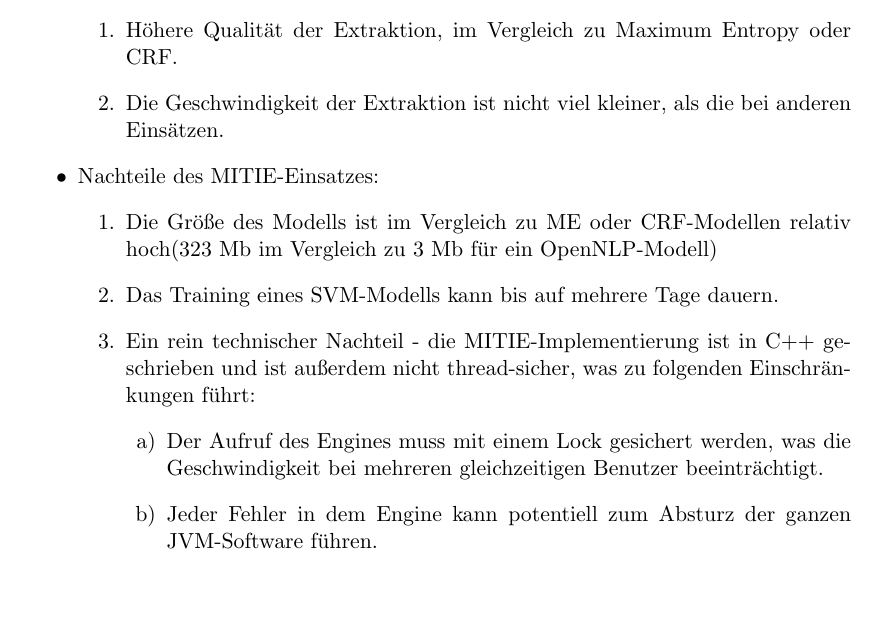
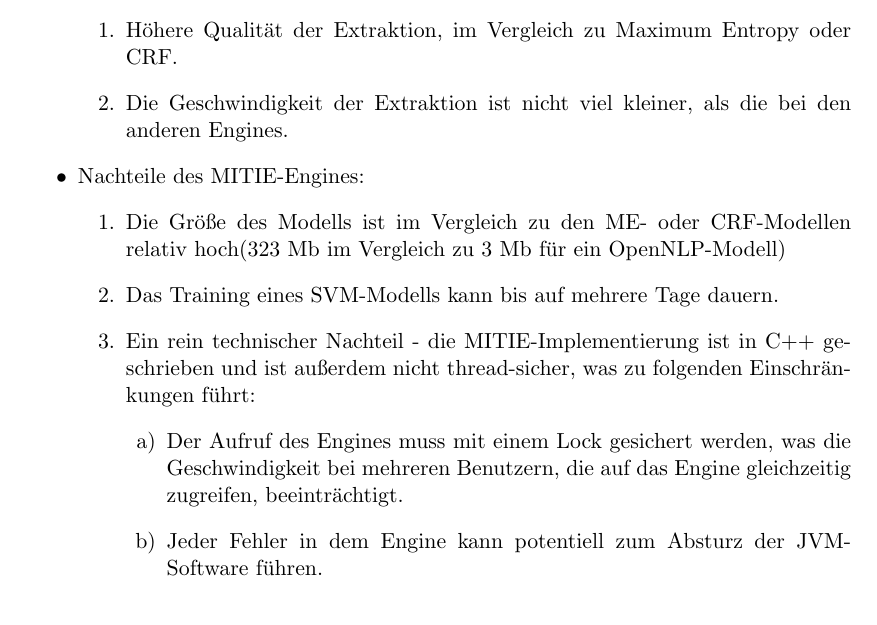
Before and after one commit to tastatur/masterarbeit, a LaTeX thesis (ausarbeitung/Abschlussarbeit/Abschlussarbeit.tex, which reads ausarbeitung/Abschlussarbeit/04-Implementierung.tex): part of page 41 of 96, cut so that both start at the same text. Compiled offline with LuaLaTeX; an older LaTeX class or package is replaced by its successor.

Commit message:
F. Korrektur, Implementierung, MITIE, Vor/Nachteile

```diff
--- a/ausarbeitung/Abschlussarbeit/04-Implementierung.tex
+++ b/ausarbeitung/Abschlussarbeit/04-Implementierung.tex
@@ -172,16 +172,16 @@ Die Klassen, die in diesem Engine verwendet werden, spielen ähnliche Rollen, wi
 \item Vorteile des MITIE-Frameworks:
 \begin{enumerate}
 \item Höhere Qualität der Extraktion, im Vergleich zu Maximum Entropy oder CRF.
-\item Die Geschwindigkeit der Extraktion ist nicht viel kleiner, als die bei anderen Einsätzen.
+\item Die Geschwindigkeit der Extraktion ist nicht viel kleiner, als die bei den anderen Engines.
 \end{enumerate}
-\item Nachteile des MITIE-Einsatzes:
+\item Nachteile des MITIE-Engines:
 \begin{enumerate}
-\item Die Größe des Modells ist im Vergleich zu ME oder CRF-Modellen relativ hoch(323 Mb im Vergleich zu 3 Mb für ein OpenNLP-Modell)
+\item Die Größe des Modells ist im Vergleich zu den ME- oder CRF-Modellen relativ hoch(323 Mb im Vergleich zu 3 Mb für ein OpenNLP-Modell)
 \item Das Training eines SVM-Modells kann bis auf mehrere Tage dauern.
 \item Ein rein technischer Nachteil - die MITIE-Implementierung ist in C++ geschrieben und ist außerdem nicht thread-sicher, was zu folgenden Einschränkungen führt:
 \begin{enumerate}
-\item Der Aufruf des Engines muss mit einem Lock gesichert werden, was die Geschwindigkeit bei mehreren gleichzeitigen Benutzer beeinträchtigt.
-\item Jeder Fehler in dem Engine kann potentiell zum Absturz der ganzen JVM-Software führen.
+\item Der Aufruf des Engines muss mit einem Lock gesichert werden, was die Geschwindigkeit bei mehreren Benutzern, die auf das Engine gleichzeitig zugreifen, beeinträchtigt.
+\item Jeder Fehler in dem Engine kann potentiell zum Absturz der JVM-Software führen.
 \end{enumerate}
 \end{enumerate}
 \end{itemize}
```
